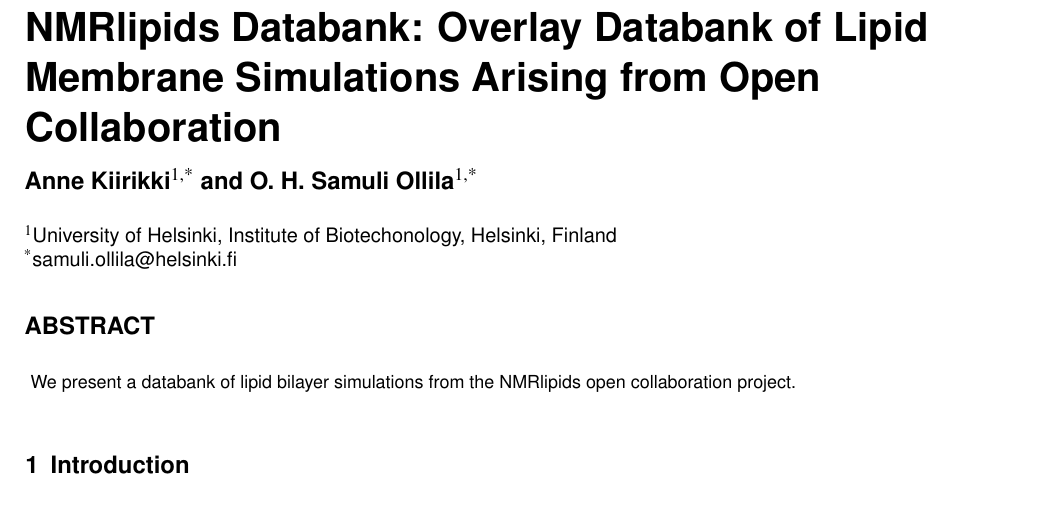
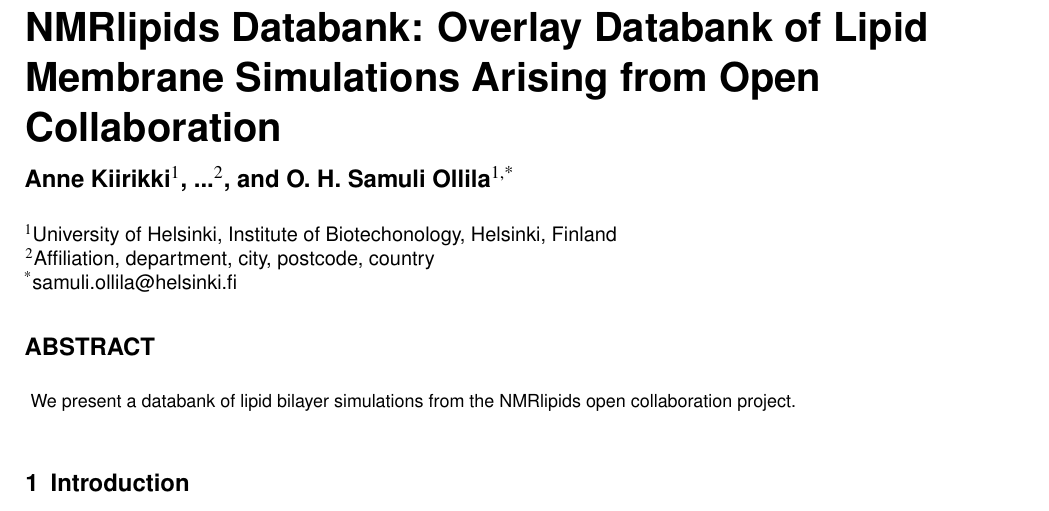
Before and after one commit to NMRLipids/DataBankManuscriptText, a LaTeX paper (main.tex): part of page 1 of 10, cut so that both start at the same text. Compiled offline with pdfLaTeX.

Commit message:
Update authors

```diff
--- a/main.tex
+++ b/main.tex
@@ -6,12 +6,13 @@
 
 \title{NMRlipids Databank: Overlay Databank of Lipid Membrane Simulations Arising from Open Collaboration}
 
-\author[1,*]{Anne Kiirikki}
+\author[1]{Anne Kiirikki}
+\author[2]{...}
 \author[1,*]{O. H. Samuli Ollila}
 %\author[1,2,+]{Christine Author}
 %\author[2,+]{Derek Author}
 \affil[1]{University of Helsinki, Institute of Biotechonology, Helsinki, Finland}
-%\affil[2]{Affiliation, department, city, postcode, country}
+\affil[2]{Affiliation, department, city, postcode, country}
 
 \affil[*]{samuli.ollila@helsinki.fi}
 
```
